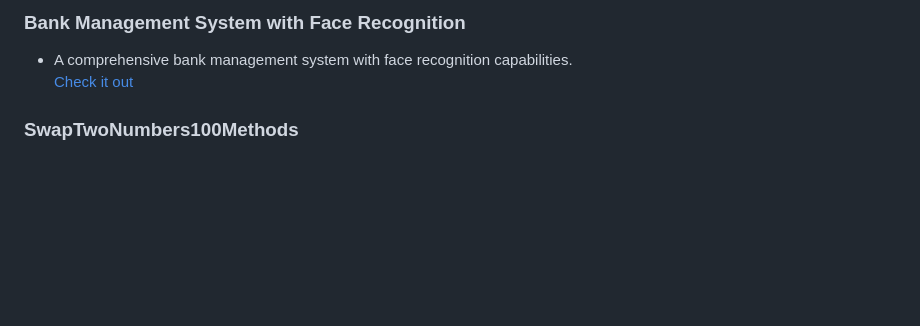
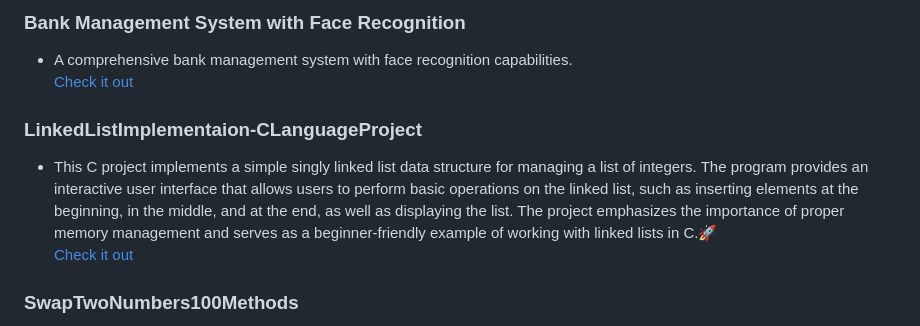
Before and after one commit to ShingareOm/ShingareOm, a Markdown page: README.md, the part around the change. GitHub-like rendering; blank space fills up the shorter version.

```diff
--- a/README.md
+++ b/README.md
@@ -7,6 +7,10 @@ I'm a passionate developer with expertise in ethical hacking, web development, a
 ### Bank Management System with Face Recognition
 - A comprehensive bank management system with face recognition capabilities.
   [Check it out](https://github.com/ShingareOm/BankManagementSystem-FaceReco)
+
+### LinkedListImplementaion-CLanguageProject
+- This C project implements a simple singly linked list data structure for managing a list of integers. The program provides an interactive user interface that allows users to perform basic operations on the linked list, such as inserting elements at the beginning, in the middle, and at the end, as well as displaying the list. The project emphasizes the importance of proper memory management and serves as a beginner-friendly example of working with linked lists in C.🚀
+  [Check it out](https://github.com/ShingareOm/LinkedListImplementaion-CLanguageProject)
 
 ### SwapTwoNumbers100Methods
 - SwapTwoNumbers100Methods is a collaborative repository dedicated to exploring and documenting 100 unique methods for swapping two numbers. Swapping numbers is a fundamental operation in programming, and this repository aims to go beyond traditional approaches by encouraging contributors to think outside the box and discover new, creative solutions.
```
